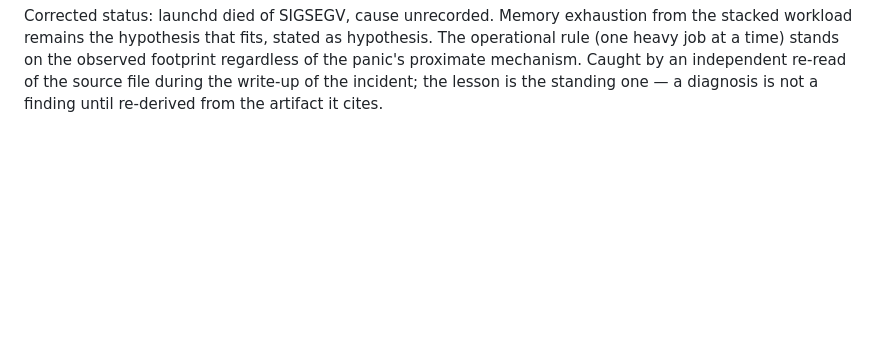
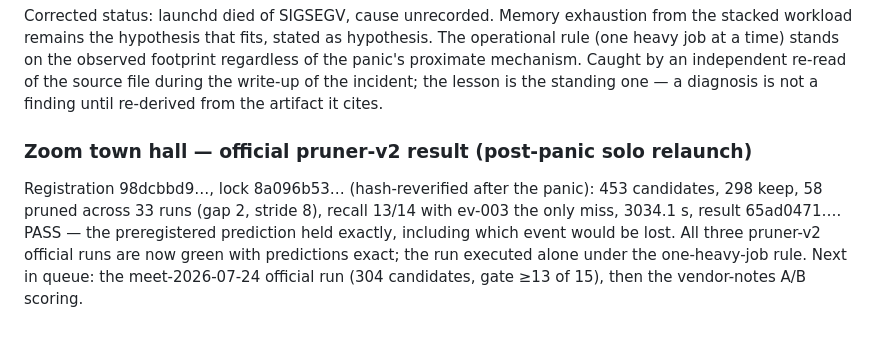
Before and after one commit to nino-chavez/meeting-notes-local, a Markdown page: notes/EVAL.md, the part around the change. GitHub-like rendering; blank space fills up the shorter version.

Commit message:
docs(notes): zoom official pruner-v2 pass, prediction exact incl. the ev-003 miss

```diff
--- a/notes/EVAL.md
+++ b/notes/EVAL.md
@@ -3168,3 +3168,14 @@ stands on the observed footprint regardless of the panic's proximate
 mechanism. Caught by an independent re-read of the source file during
 the write-up of the incident; the lesson is the standing one — a
 diagnosis is not a finding until re-derived from the artifact it cites.
+
+### Zoom town hall — official pruner-v2 result (post-panic solo relaunch)
+
+Registration 98dcbbd9…, lock 8a096b53… (hash-reverified after the
+panic): 453 candidates, 298 keep, 58 pruned across 33 runs (gap 2,
+stride 8), recall 13/14 with ev-003 the only miss, 3034.1 s, result
+65ad0471…. PASS — the preregistered prediction held exactly, including
+which event would be lost. All three pruner-v2 official runs are now
+green with predictions exact; the run executed alone under the
+one-heavy-job rule. Next in queue: the meet-2026-07-24 official run
+(304 candidates, gate ≥13 of 15), then the vendor-notes A/B scoring.
```
